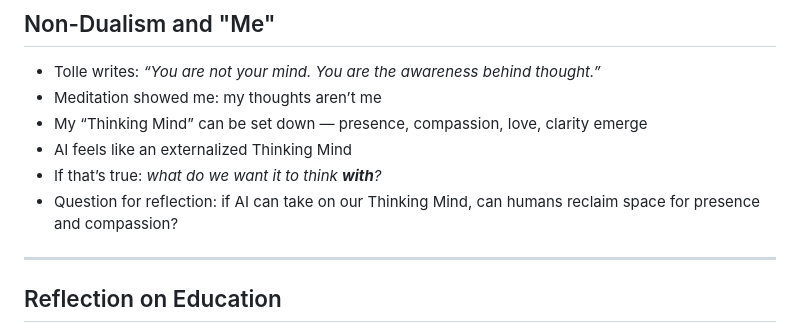
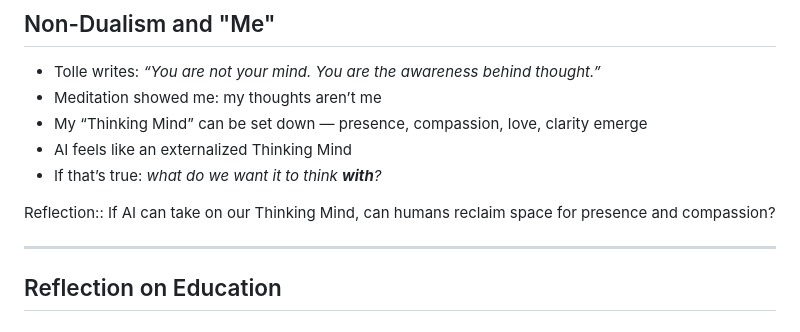
Before and after one commit to booherbg/concordia-symposium-talk-2025, a Markdown page: talk.md, the part around the change printed below. Rendered like a GitHub page.

```diff
--- a/talk.md
+++ b/talk.md
@@ -96,7 +96,8 @@ Examples: Dune Battler, Sight Words, Homework Grader
 - My “Thinking Mind” can be set down — presence, compassion, love, clarity emerge
 - AI feels like an externalized Thinking Mind
 - If that’s true: *what do we want it to think **with**?*
-- Question for reflection: if AI can take on our Thinking Mind, can humans reclaim space for presence and compassion?
+
+Reflection:: If AI can take on our Thinking Mind, can humans reclaim space for presence and compassion?
 
 ---
 
```
Also changed, not shown: other parts of talk.md (+1 -1 lines).
